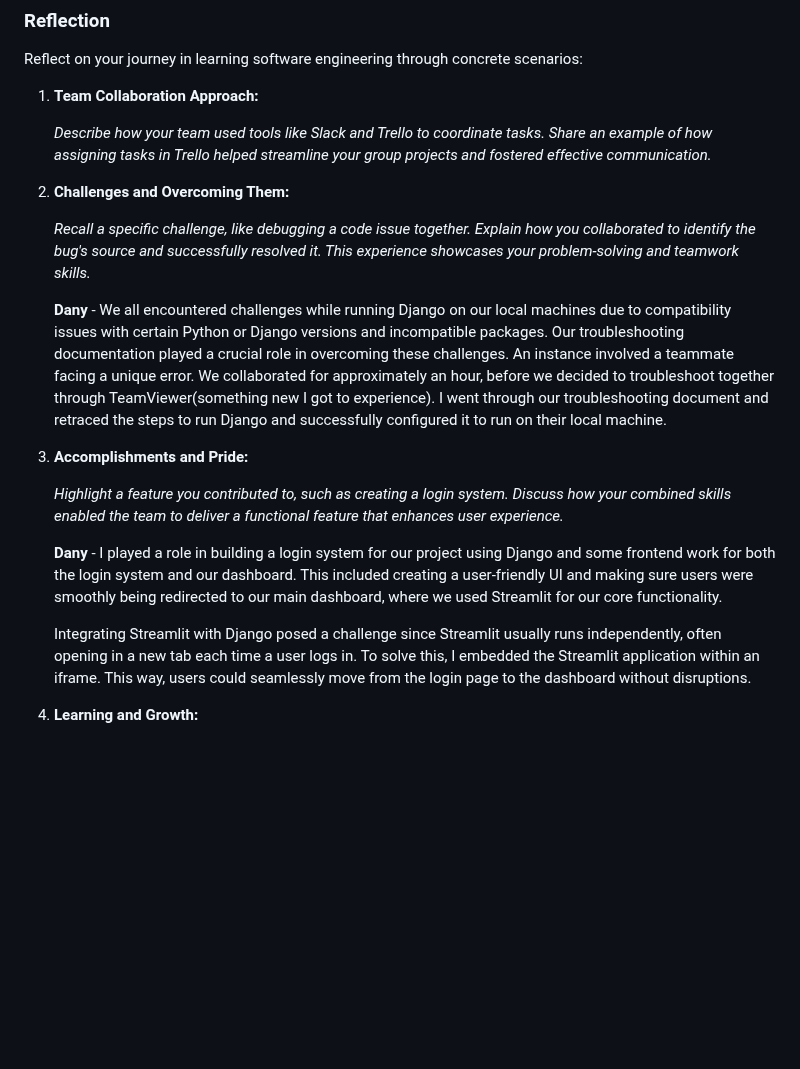
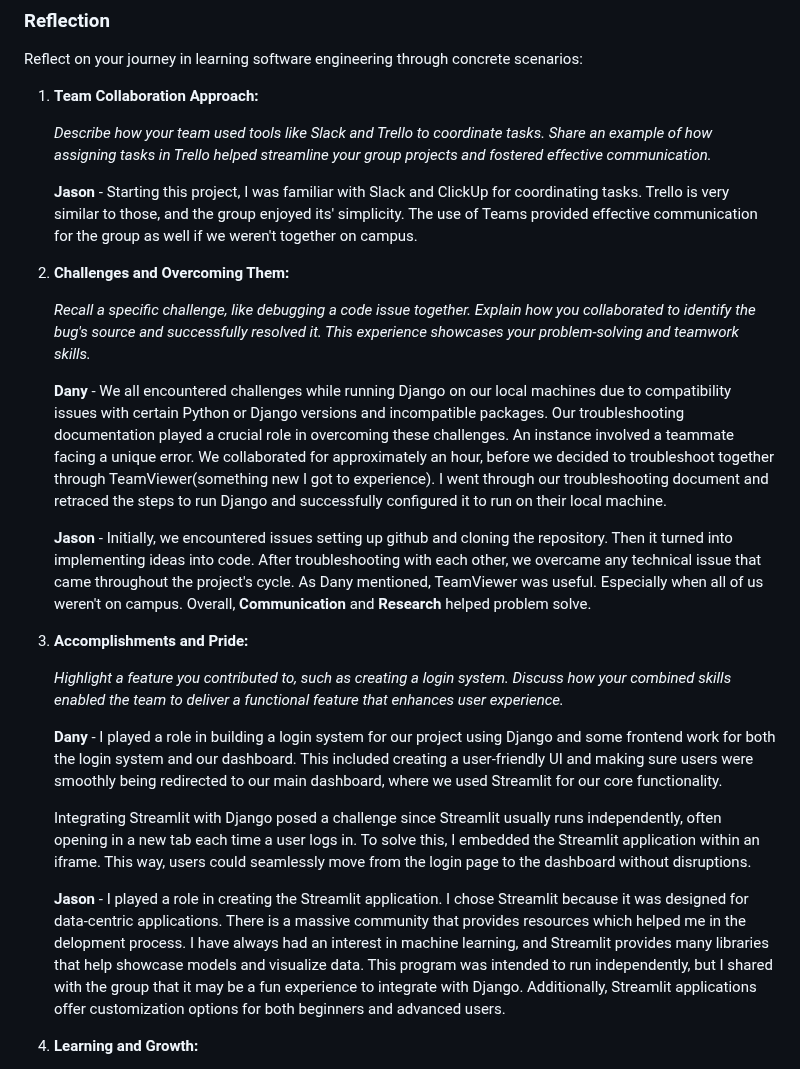
Before and after one commit to PiethonV1/csci401w-sandbox-web-scrapingg, a Markdown page: Assignments/4-final-team-deliverable.md, the part around the change. Rendered like a GitHub page; blank space fills up the shorter version.

Commit message:
adding input into deliverable

```diff
--- a/Assignments/4-final-team-deliverable.md
+++ b/Assignments/4-final-team-deliverable.md
@@ -30,11 +30,15 @@ Reflect on your journey in learning software engineering through concrete scenar
 
    *Describe how your team used tools like Slack and Trello to coordinate tasks. Share an example of how assigning tasks in Trello helped streamline your group projects and fostered effective communication.*
 
+   **Jason** - Starting this project, I was familiar with Slack and ClickUp for coordinating tasks. Trello is very similar to those, and the group enjoyed its' simplicity. The use of Teams provided effective communication for the group as well if we weren't together on campus.
+
 2. **Challenges and Overcoming Them:**
 
    *Recall a specific challenge, like debugging a code issue together. Explain how you collaborated to identify the bug's source and successfully resolved it. This experience showcases your problem-solving and teamwork skills.*
 
    **Dany** - We all encountered challenges while running Django on our local machines due to compatibility issues with certain Python or Django versions and incompatible packages. Our troubleshooting documentation played a crucial role in overcoming these challenges. An instance involved a teammate facing a unique error. We collaborated for approximately an hour, before we decided to troubleshoot together through TeamViewer(something new I got to experience). I went through our troubleshooting document and retraced the steps to run Django and successfully configured it to run on their local machine.
+
+   **Jason** - Initially, we encountered issues setting up github and cloning the repository. Then it turned into implementing ideas into code. After troubleshooting with each other, we overcame any technical issue that came throughout the project's cycle. As Dany mentioned, TeamViewer was useful. Especially when all of us weren't on campus. Overall, **Communication** and **Research** helped problem solve.
 
 3. **Accomplishments and Pride:**
 
@@ -43,6 +47,8 @@ Reflect on your journey in learning software engineering through concrete scenar
    **Dany** - I played a role in building a login system for our project using Django and some frontend work for both the login system and our dashboard. This included creating a user-friendly UI and making sure users were smoothly being redirected to our main dashboard, where we used Streamlit for our core functionality.
 
    Integrating Streamlit with Django posed a challenge since Streamlit usually runs independently, often opening in a new tab each time a user logs in. To solve this, I embedded the Streamlit application within an iframe. This way, users could seamlessly move from the login page to the dashboard without disruptions.
+
+   **Jason** - I played a role in creating the Streamlit application. I chose Streamlit because it was designed for data-centric applications. There is a massive community that provides resources which helped me in the delopment process. I have always had an interest in machine learning, and Streamlit provides many libraries that help showcase models and visualize data. This program was intended to run independently, but I shared with the group that it may be a fun experience to integrate with Django. Additionally, Streamlit applications offer customization options for both beginners and advanced users.
 
 4. **Learning and Growth:**
 
```
